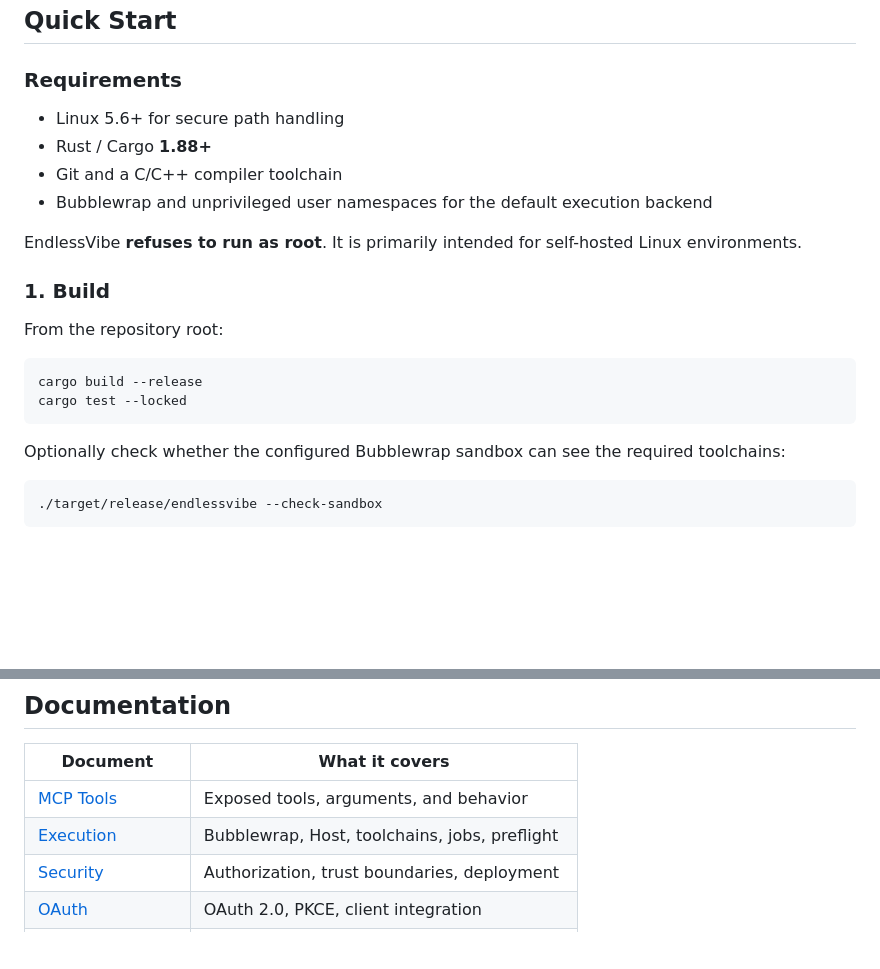
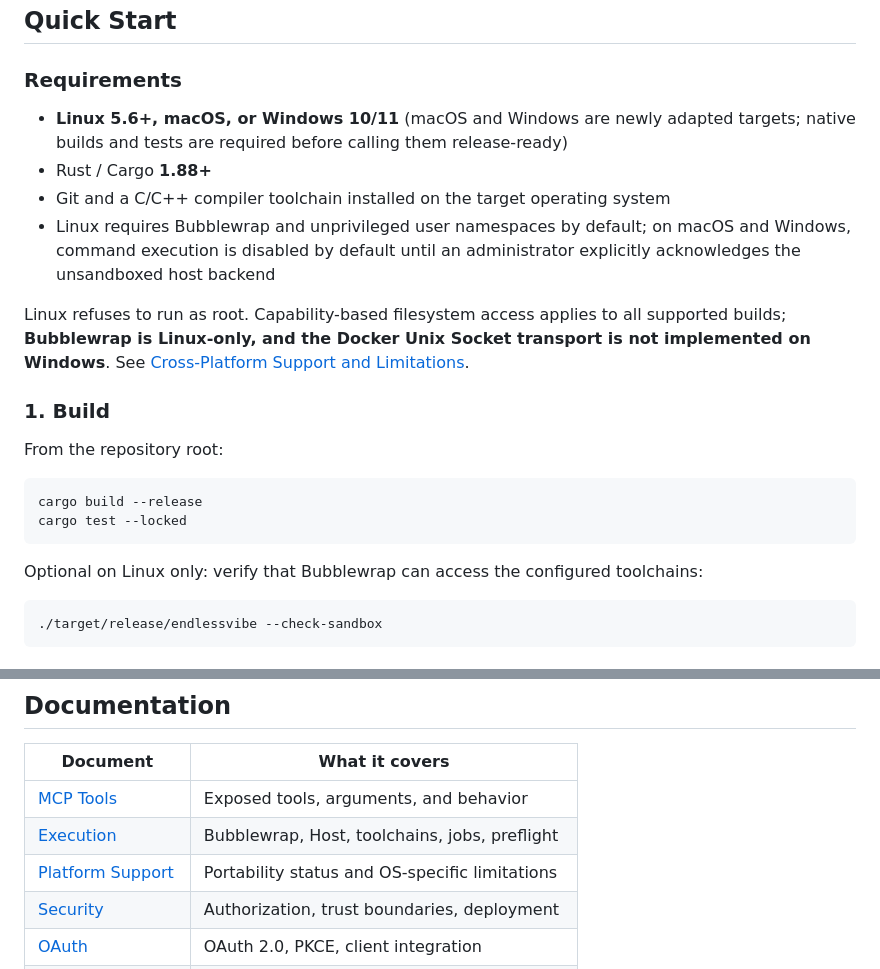
Before and after one commit to MRsoymilk/EndlessVibe, a Markdown page: README.en.md, 2 parts joined by grey strips. GitHub-like rendering; blank space fills up the shorter version.

Commit message:
docs(platform): document cross-platform capabilities and validation limits

````diff
--- a/README.en.md
+++ b/README.en.md
@@ -94,12 +94,12 @@ Different Projects can run independent operations concurrently. File changes, co
 
 ### Requirements
 
-- Linux 5.6+ for secure path handling
+- **Linux 5.6+, macOS, or Windows 10/11** (macOS and Windows are newly adapted targets; native builds and tests are required before calling them release-ready)
 - Rust / Cargo **1.88+**
-- Git and a C/C++ compiler toolchain
-- Bubblewrap and unprivileged user namespaces for the default execution backend
+- Git and a C/C++ compiler toolchain installed on the target operating system
+- Linux requires Bubblewrap and unprivileged user namespaces by default; on macOS and Windows, command execution is disabled by default until an administrator explicitly acknowledges the unsandboxed host backend
 
-EndlessVibe **refuses to run as root**. It is primarily intended for self-hosted Linux environments.
+Linux refuses to run as root. Capability-based filesystem access applies to all supported builds; **Bubblewrap is Linux-only, and the Docker Unix Socket transport is not implemented on Windows**. See [Cross-Platform Support and Limitations](docs/PORTABILITY.md).
 
 ### 1. Build
 
@@ -110,7 +110,7 @@ cargo build --release
 cargo test --locked
 ```
 
-Optionally check whether the configured Bubblewrap sandbox can see the required toolchains:
+Optional on Linux only: verify that Bubblewrap can access the configured toolchains:
 
 ```bash
 ./target/release/endlessvibe --check-sandbox
@@ -291,6 +291,7 @@ Keep changes focused, review diffs, and run relevant tests before proposing a co
 | --- | --- |
 | [MCP Tools](docs/TOOLS.md) | Exposed tools, arguments, and behavior |
 | [Execution](docs/EXECUTION.md) | Bubblewrap, Host, toolchains, jobs, preflight |
+| [Platform Support](docs/PORTABILITY.md) | Portability status and OS-specific limitations |
 | [Security](docs/SECURITY.md) | Authorization, trust boundaries, deployment |
 | [OAuth](docs/OAUTH.md) | OAuth 2.0, PKCE, client integration |
 | [Git Recovery](docs/GIT_RECOVERY.md) | Review tokens, Git commit, recovery |
````
Also changed, not shown: README.md (+6 -5 lines), docs/PORTABILITY.md (added, +54 -0 lines).
